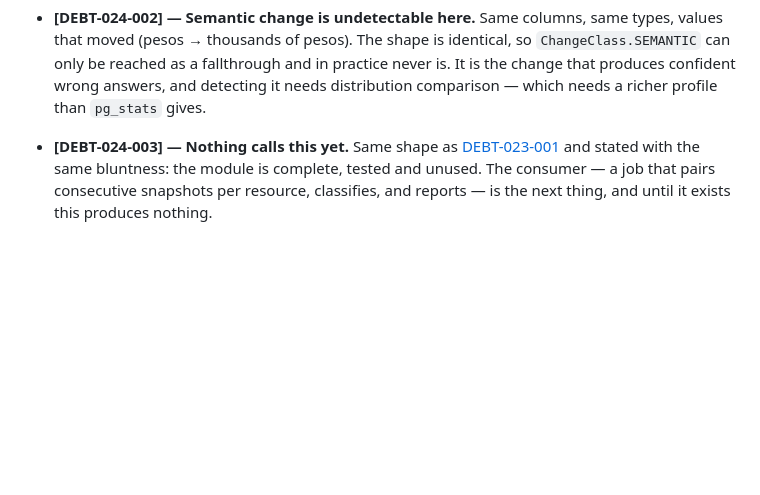
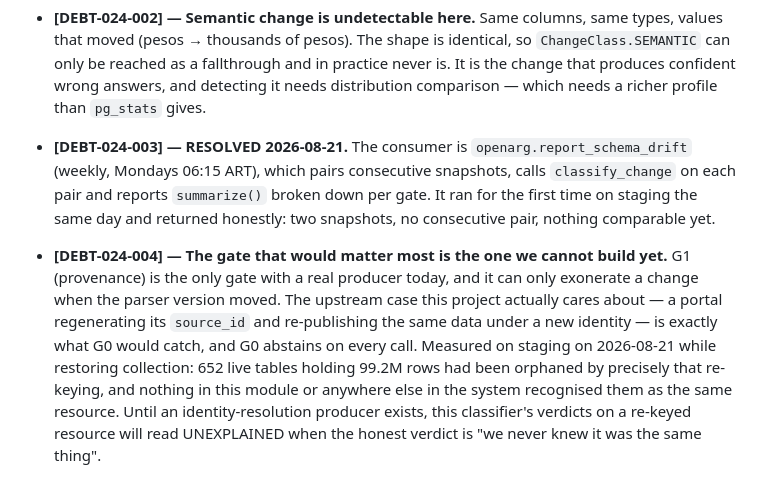
Before and after one commit to colossus-lab/openarg_backend, a Markdown page: specs/024-drift-classification/spec.md, the part around the change. Rendered like a GitHub page; blank space fills up the shorter version.

Commit message:
docs(024): close the consumer debt, and name the gate that is still missing
G1 is the only gate with a producer, and it can only speak when our own
parser moved. The upstream case the project cares about — a portal
re-keying its source_ids and republishing the same data under a new
identity — is G0's, and G0 abstains on every call. Staging showed the
cost this week: 652 live tables holding 99.2M rows were orphaned by
exactly that re-keying, and nothing in the system recognised them as the
same resource.

```diff
--- a/specs/024-drift-classification/spec.md
+++ b/specs/024-drift-classification/spec.md
@@ -165,8 +165,22 @@ that they **abstained**, rather than silently assuming they passed.
   and detecting it needs distribution comparison — which needs a richer profile
   than `pg_stats` gives.
 
-- **[DEBT-024-003] — Nothing calls this yet.** Same shape as
-  [DEBT-023-001](../023-schema-snapshots/spec.md) and stated with the same
-  bluntness: the module is complete, tested and unused. The consumer — a job
-  that pairs consecutive snapshots per resource, classifies, and reports — is
-  the next thing, and until it exists this produces nothing.
+- **[DEBT-024-003] — RESOLVED 2026-08-21.** The consumer is
+  `openarg.report_schema_drift` (weekly, Mondays 06:15 ART), which pairs
+  consecutive snapshots, calls `classify_change` on each pair and reports
+  `summarize()` broken down per gate. It ran for the first time on staging the
+  same day and returned honestly: two snapshots, no consecutive pair, nothing
+  comparable yet.
+
+- **[DEBT-024-004] — The gate that would matter most is the one we cannot
+  build yet.** G1 (provenance) is the only gate with a real producer today, and
+  it can only exonerate a change when the parser version moved. The upstream
+  case this project actually cares about — a portal regenerating its
+  `source_id` and re-publishing the same data under a new identity — is exactly
+  what G0 would catch, and G0 abstains on every call. Measured on staging on
+  2026-08-21 while restoring collection: 652 live tables holding 99.2M rows had
+  been orphaned by precisely that re-keying, and nothing in this module or
+  anywhere else in the system recognised them as the same resource. Until an
+  identity-resolution producer exists, this classifier's verdicts on a re-keyed
+  resource will read UNEXPLAINED when the honest verdict is "we never knew it
+  was the same thing".
```
